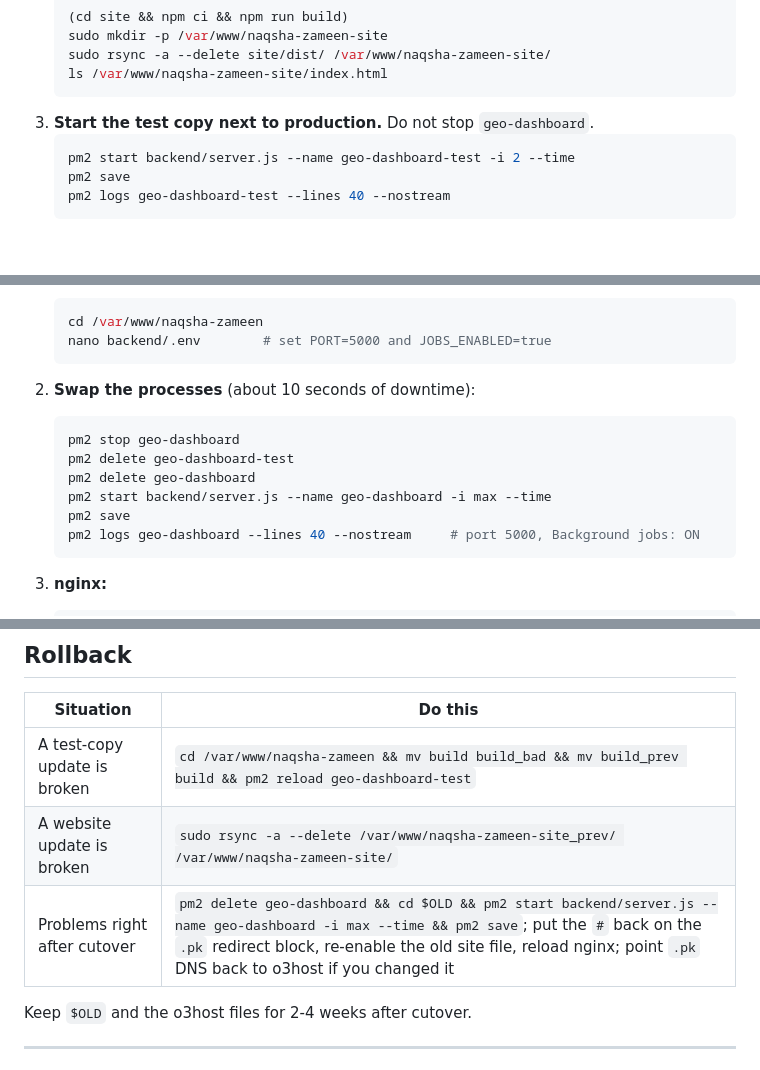
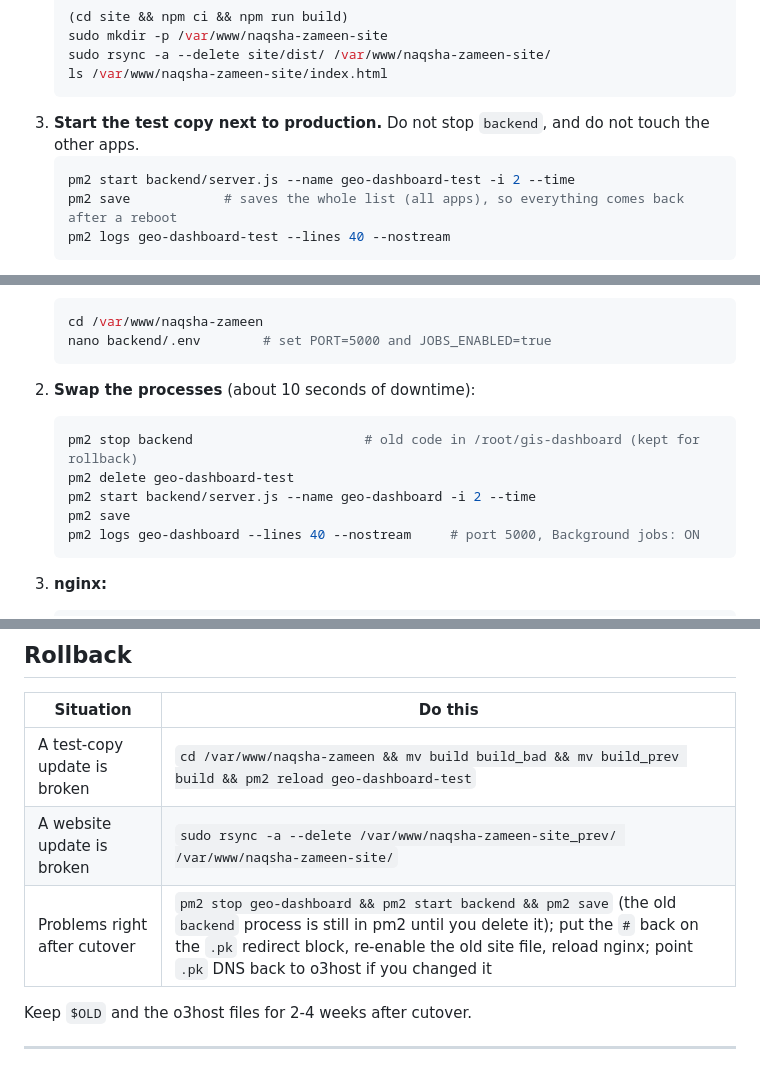
Before and after one commit to mallhintdr/naqsha-zameen-platform, a Markdown page: docs/DEPLOY-NAQSHA-ZAMEEN-COM.md, 3 parts joined by grey strips. Drawn GitHub-style; blank space fills up the shorter version.

````diff
--- a/docs/DEPLOY-NAQSHA-ZAMEEN-COM.md
+++ b/docs/DEPLOY-NAQSHA-ZAMEEN-COM.md
@@ -163,10 +151,10 @@ Open a terminal on the VPS: hPanel → **VPS** → **Browser terminal**, or `ssh
    sudo rsync -a --delete site/dist/ /var/www/naqsha-zameen-site/
    ls /var/www/naqsha-zameen-site/index.html
    ```
-3. **Start the test copy next to production.** Do not stop `geo-dashboard`.
+3. **Start the test copy next to production.** Do not stop `backend`, and do not touch the other apps.
    ```bash
    pm2 start backend/server.js --name geo-dashboard-test -i 2 --time
-   pm2 save
+   pm2 save            # saves the whole list (all apps), so everything comes back after a reboot
    pm2 logs geo-dashboard-test --lines 40 --nostream
    ```
    The log must contain `Server running on port 5001` and `Background jobs: OFF`. If it says port 5000 or jobs ON, fix `backend/.env` (step 5.1) and run `pm2 restart geo-dashboard-test --update-env`.
@@ -259,10 +247,9 @@ Do this only when step 9 is complete. Send customers a WhatsApp message the day
    ```
 2. **Swap the processes** (about 10 seconds of downtime):
    ```bash
-   pm2 stop geo-dashboard
+   pm2 stop backend                      # old code in /root/gis-dashboard (kept for rollback)
    pm2 delete geo-dashboard-test
-   pm2 delete geo-dashboard
-   pm2 start backend/server.js --name geo-dashboard -i max --time
+   pm2 start backend/server.js --name geo-dashboard -i 2 --time
    pm2 save
    pm2 logs geo-dashboard --lines 40 --nostream     # port 5000, Background jobs: ON
    ```
@@ -302,7 +291,7 @@ cd /var/www/naqsha-zameen && ./deploy.sh
 |---|---|
 | A test-copy update is broken | `cd /var/www/naqsha-zameen && mv build build_bad && mv build_prev build && pm2 reload geo-dashboard-test` |
 | A website update is broken | `sudo rsync -a --delete /var/www/naqsha-zameen-site_prev/ /var/www/naqsha-zameen-site/` |
-| Problems right after cutover | `pm2 delete geo-dashboard && cd $OLD && pm2 start backend/server.js --name geo-dashboard -i max --time && pm2 save`; put the `#` back on the `.pk` redirect block, re-enable the old site file, reload nginx; point `.pk` DNS back to o3host if you changed it |
+| Problems right after cutover | `pm2 stop geo-dashboard && pm2 start backend && pm2 save` (the old `backend` process is still in pm2 until you delete it); put the `#` back on the `.pk` redirect block, re-enable the old site file, reload nginx; point `.pk` DNS back to o3host if you changed it |
 
 Keep `$OLD` and the o3host files for 2-4 weeks after cutover.
 
````
Also changed, not shown: other parts of docs/DEPLOY-NAQSHA-ZAMEEN-COM.md (+14 -23 lines).
